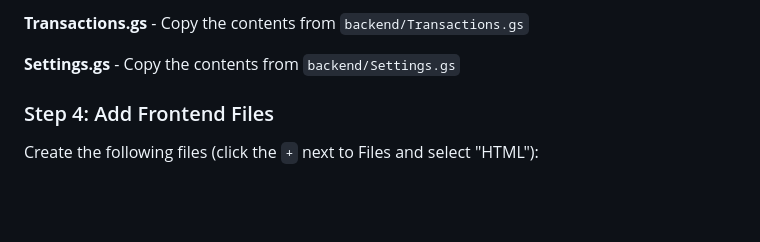
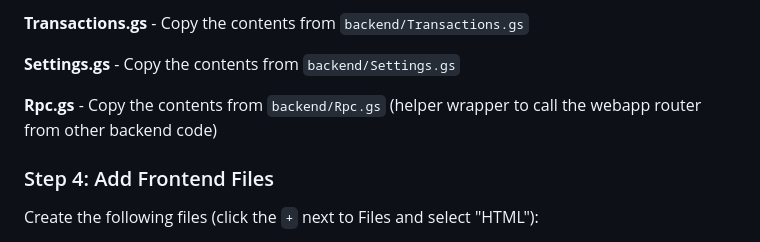
Before and after one commit to Mohammed-u99/jalsa, a Markdown page: majlis-fund-system/README.md, the part around the change. Rendered like a GitHub page; blank space fills up the shorter version.

Commit message:
Document Rpc helper in setup

```diff
--- a/majlis-fund-system/README.md
+++ b/majlis-fund-system/README.md
@@ -61,6 +61,8 @@ Create the following files in the Apps Script editor (click the `+` next to File
 **Transactions.gs** - Copy the contents from `backend/Transactions.gs`
 
 **Settings.gs** - Copy the contents from `backend/Settings.gs`
+
+**Rpc.gs** - Copy the contents from `backend/Rpc.gs` (helper wrapper to call the webapp router from other backend code)
 
 ### Step 4: Add Frontend Files
 
```
